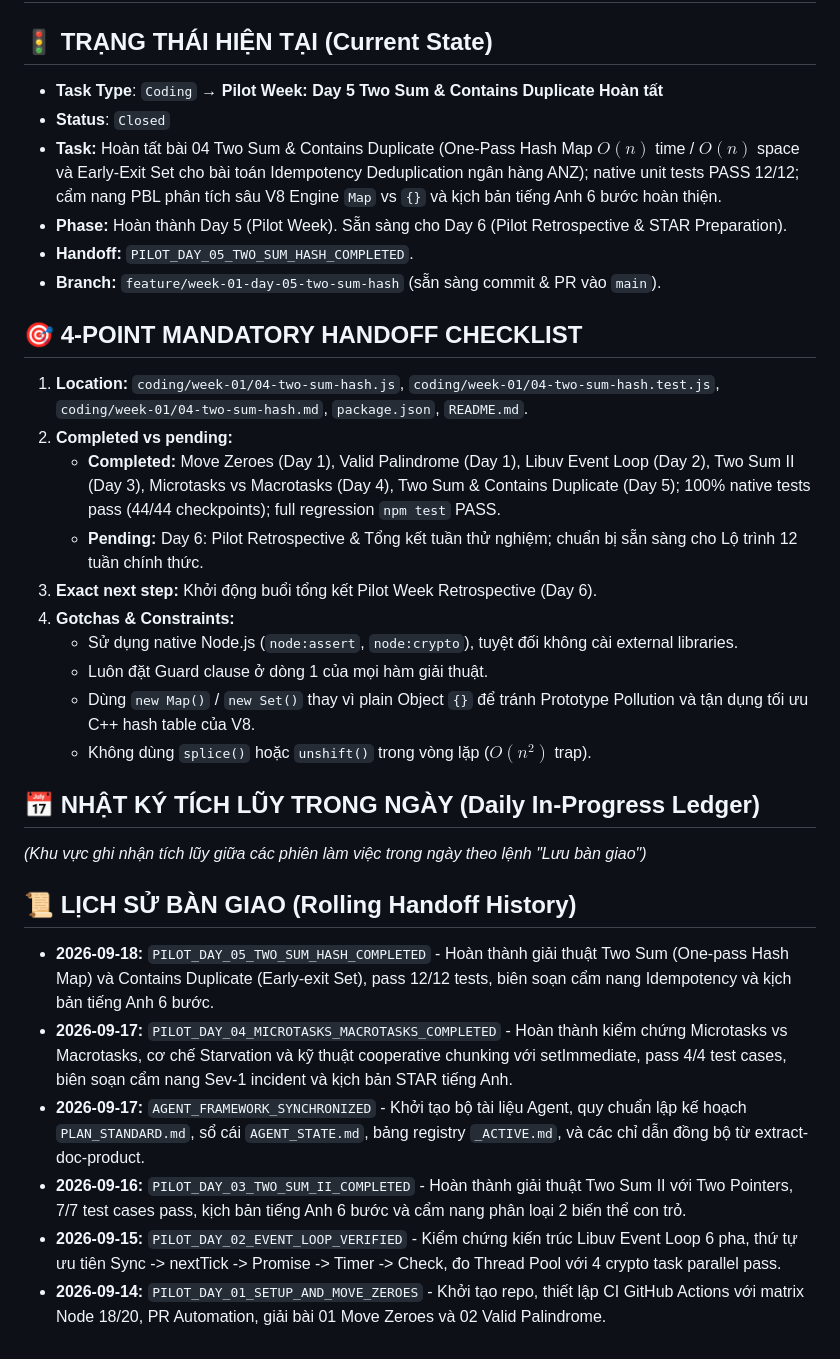
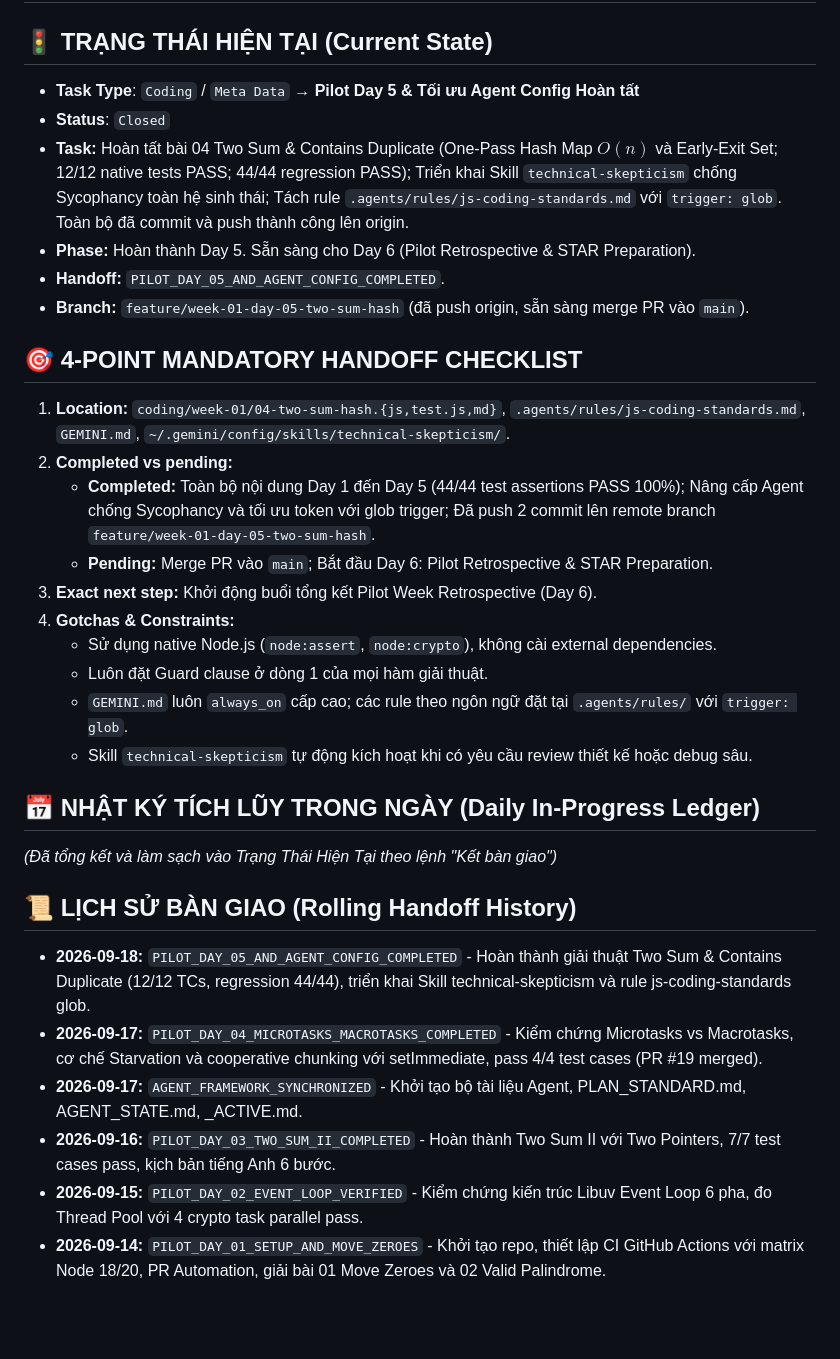
Before and after one commit to sam79-arch/training-anz, a Markdown page: docs/AGENT_STATE.md, the part around the change. Rendered like a GitHub page; blank space fills up the shorter version.

Commit message:
docs(meta): finalize handoff state ledger for day 5 and agent config

```diff
--- a/docs/AGENT_STATE.md
+++ b/docs/AGENT_STATE.md
@@ -2,35 +2,35 @@
 
 ## 🚦 TRẠNG THÁI HIỆN TẠI (Current State)
 
-- **Task Type**: `Coding` → **Pilot Week: Day 5 Two Sum & Contains Duplicate Hoàn tất**
+- **Task Type**: `Coding` / `Meta Data` → **Pilot Day 5 & Tối ưu Agent Config Hoàn tất**
 - **Status**: `Closed`
-- **Task:** Hoàn tất bài 04 Two Sum & Contains Duplicate (One-Pass Hash Map $O(n)$ time / $O(n)$ space và Early-Exit Set cho bài toán Idempotency Deduplication ngân hàng ANZ); native unit tests PASS 12/12; cẩm nang PBL phân tích sâu V8 Engine `Map` vs `{}` và kịch bản tiếng Anh 6 bước hoàn thiện.
-- **Phase:** Hoàn thành Day 5 (Pilot Week). Sẵn sàng cho Day 6 (Pilot Retrospective & STAR Preparation).
-- **Handoff:** `PILOT_DAY_05_TWO_SUM_HASH_COMPLETED`.
-- **Branch:** `feature/week-01-day-05-two-sum-hash` (sẵn sàng commit & PR vào `main`).
+- **Task:** Hoàn tất bài 04 Two Sum & Contains Duplicate (One-Pass Hash Map $O(n)$ và Early-Exit Set; 12/12 native tests PASS; 44/44 regression PASS); Triển khai Skill `technical-skepticism` chống Sycophancy toàn hệ sinh thái; Tách rule `.agents/rules/js-coding-standards.md` với `trigger: glob`. Toàn bộ đã commit và push thành công lên origin.
+- **Phase:** Hoàn thành Day 5. Sẵn sàng cho Day 6 (Pilot Retrospective & STAR Preparation).
+- **Handoff:** `PILOT_DAY_05_AND_AGENT_CONFIG_COMPLETED`.
+- **Branch:** `feature/week-01-day-05-two-sum-hash` (đã push origin, sẵn sàng merge PR vào `main`).
 
 ## 🎯 4-POINT MANDATORY HANDOFF CHECKLIST
 
-1. **Location:** `coding/week-01/04-two-sum-hash.js`, `coding/week-01/04-two-sum-hash.test.js`, `coding/week-01/04-two-sum-hash.md`, `package.json`, `README.md`.
+1. **Location:** `coding/week-01/04-two-sum-hash.{js,test.js,md}`, `.agents/rules/js-coding-standards.md`, `GEMINI.md`, `~/.gemini/config/skills/technical-skepticism/`.
 2. **Completed vs pending:**
-   - **Completed:** Move Zeroes (Day 1), Valid Palindrome (Day 1), Libuv Event Loop (Day 2), Two Sum II (Day 3), Microtasks vs Macrotasks (Day 4), Two Sum & Contains Duplicate (Day 5); 100% native tests pass (44/44 checkpoints); full regression `npm test` PASS.
-   - **Pending:** Day 6: Pilot Retrospective & Tổng kết tuần thử nghiệm; chuẩn bị sẵn sàng cho Lộ trình 12 tuần chính thức.
+   - **Completed:** Toàn bộ nội dung Day 1 đến Day 5 (44/44 test assertions PASS 100%); Nâng cấp Agent chống Sycophancy và tối ưu token với glob trigger; Đã push 2 commit lên remote branch `feature/week-01-day-05-two-sum-hash`.
+   - **Pending:** Merge PR vào `main`; Bắt đầu Day 6: Pilot Retrospective & STAR Preparation.
 3. **Exact next step:** Khởi động buổi tổng kết Pilot Week Retrospective (Day 6).
 4. **Gotchas & Constraints:**
-   - Sử dụng native Node.js (`node:assert`, `node:crypto`), tuyệt đối không cài external libraries.
+   - Sử dụng native Node.js (`node:assert`, `node:crypto`), không cài external dependencies.
    - Luôn đặt Guard clause ở dòng 1 của mọi hàm giải thuật.
-   - Dùng `new Map()` / `new Set()` thay vì plain Object `{}` để tránh Prototype Pollution và tận dụng tối ưu C++ hash table của V8.
-   - Không dùng `splice()` hoặc `unshift()` trong vòng lặp ($O(n^2)$ trap).
+   - `GEMINI.md` luôn `always_on` cấp cao; các rule theo ngôn ngữ đặt tại `.agents/rules/` với `trigger: glob`.
+   - Skill `technical-skepticism` tự động kích hoạt khi có yêu cầu review thiết kế hoặc debug sâu.
 
 ## 📅 NHẬT KÝ TÍCH LŨY TRONG NGÀY (Daily In-Progress Ledger)
 
-*(Khu vực ghi nhận tích lũy giữa các phiên làm việc trong ngày theo lệnh "Lưu bàn giao")*
+*(Đã tổng kết và làm sạch vào Trạng Thái Hiện Tại theo lệnh "Kết bàn giao")*
 
 ## 📜 LỊCH SỬ BÀN GIAO (Rolling Handoff History)
 
-- **2026-09-18:** `PILOT_DAY_05_TWO_SUM_HASH_COMPLETED` - Hoàn thành giải thuật Two Sum (One-pass Hash Map) và Contains Duplicate (Early-exit Set), pass 12/12 tests, biên soạn cẩm nang Idempotency và kịch bản tiếng Anh 6 bước.
-- **2026-09-17:** `PILOT_DAY_04_MICROTASKS_MACROTASKS_COMPLETED` - Hoàn thành kiểm chứng Microtasks vs Macrotasks, cơ chế Starvation và kỹ thuật cooperative chunking với setImmediate, pass 4/4 test cases, biên soạn cẩm nang Sev-1 incident và kịch bản STAR tiếng Anh.
-- **2026-09-17:** `AGENT_FRAMEWORK_SYNCHRONIZED` - Khởi tạo bộ tài liệu Agent, quy chuẩn lập kế hoạch `PLAN_STANDARD.md`, sổ cái `AGENT_STATE.md`, bảng registry `_ACTIVE.md`, và các chỉ dẫn đồng bộ từ extract-doc-product.
-- **2026-09-16:** `PILOT_DAY_03_TWO_SUM_II_COMPLETED` - Hoàn thành giải thuật Two Sum II với Two Pointers, 7/7 test cases pass, kịch bản tiếng Anh 6 bước và cẩm nang phân loại 2 biến thể con trỏ.
-- **2026-09-15:** `PILOT_DAY_02_EVENT_LOOP_VERIFIED` - Kiểm chứng kiến trúc Libuv Event Loop 6 pha, thứ tự ưu tiên Sync -> nextTick -> Promise -> Timer -> Check, đo Thread Pool với 4 crypto task parallel pass.
+- **2026-09-18:** `PILOT_DAY_05_AND_AGENT_CONFIG_COMPLETED` - Hoàn thành giải thuật Two Sum & Contains Duplicate (12/12 TCs, regression 44/44), triển khai Skill technical-skepticism và rule js-coding-standards glob.
+- **2026-09-17:** `PILOT_DAY_04_MICROTASKS_MACROTASKS_COMPLETED` - Kiểm chứng Microtasks vs Macrotasks, cơ chế Starvation và cooperative chunking với setImmediate, pass 4/4 test cases (PR #19 merged).
+- **2026-09-17:** `AGENT_FRAMEWORK_SYNCHRONIZED` - Khởi tạo bộ tài liệu Agent, PLAN_STANDARD.md, AGENT_STATE.md, _ACTIVE.md.
+- **2026-09-16:** `PILOT_DAY_03_TWO_SUM_II_COMPLETED` - Hoàn thành Two Sum II với Two Pointers, 7/7 test cases pass, kịch bản tiếng Anh 6 bước.
+- **2026-09-15:** `PILOT_DAY_02_EVENT_LOOP_VERIFIED` - Kiểm chứng kiến trúc Libuv Event Loop 6 pha, đo Thread Pool với 4 crypto task parallel pass.
 - **2026-09-14:** `PILOT_DAY_01_SETUP_AND_MOVE_ZEROES` - Khởi tạo repo, thiết lập CI GitHub Actions với matrix Node 18/20, PR Automation, giải bài 01 Move Zeroes và 02 Valid Palindrome.
```
